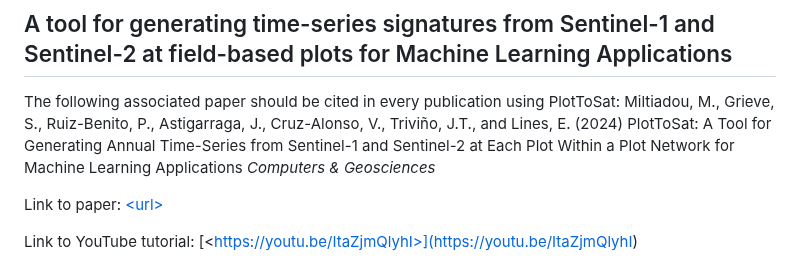
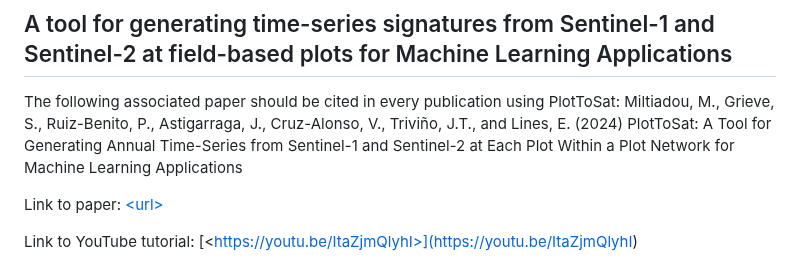
Before and after one commit to Art-n-MathS/PlotToSat, a Markdown page: README.md, the part around the change. Drawn GitHub-style.

```diff
--- a/README.md
+++ b/README.md
@@ -6,8 +6,7 @@ PlotToSat:
 Miltiadou, M., Grieve, S., Ruiz-Benito, P., Astigarraga, J.,
 Cruz-Alonso, V., Triviño, J.T., and Lines, E. (2024) PlotToSat: A Tool
 for Generating Annual Time-Series from Sentinel-1 and Sentinel-2 at Each
-Plot Within a Plot Network for Machine Learning Applications _Computers
-& Geosciences_
+Plot Within a Plot Network for Machine Learning Applications
 
 Link to paper: [\<url\>](<url>)
 
```
